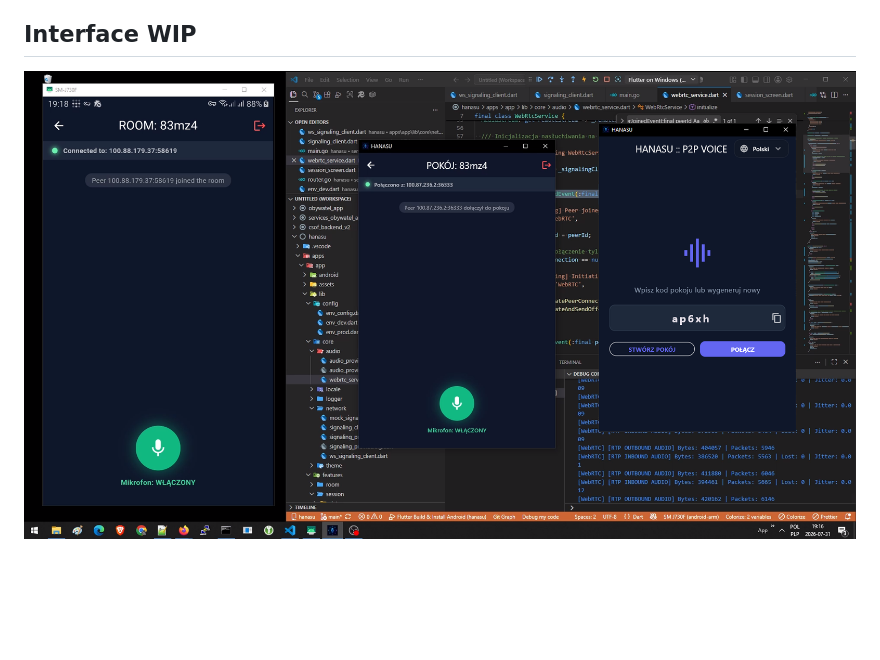
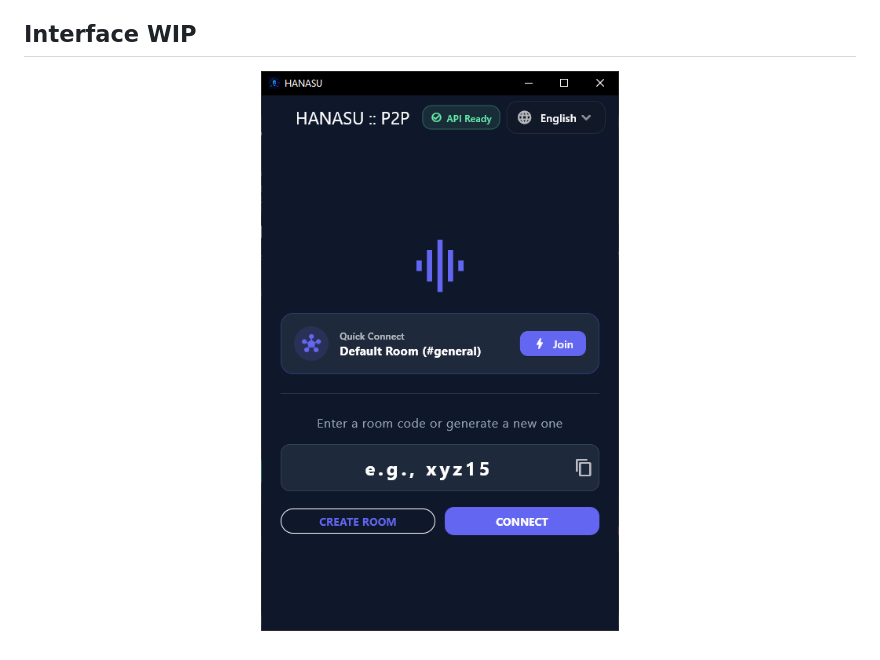
Before and after one commit to ZeroDayZ7/hanasu, a Markdown page: README.md, the part around the change. Rendered like a GitHub page; pictures changed too: docs/images/img_1.png (added), docs/img.png (deleted); blank space fills up the shorter version.

```diff
--- a/README.md
+++ b/README.md
@@ -17,5 +17,5 @@ A real-time speech translation system operating over a P2P / Tailscale network u
 ## Interface WIP
 
 <p align="center">
-  <img src="docs/img.png" alt="Hanasu Banner" />
+ <img src="docs/images/img_1.png" alt="Hanasu Interface 2"/>
 </p>
```
